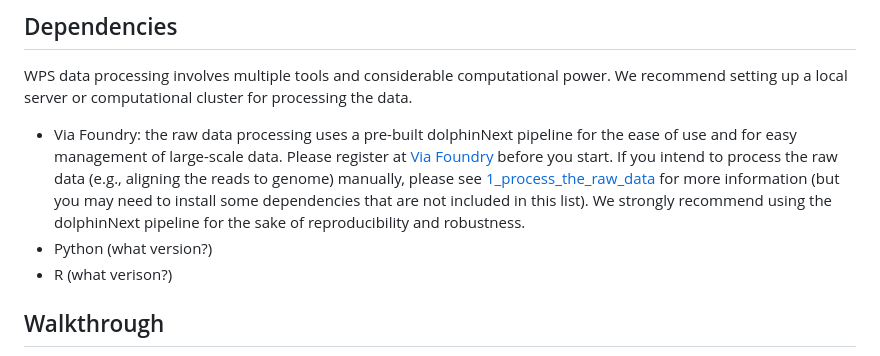
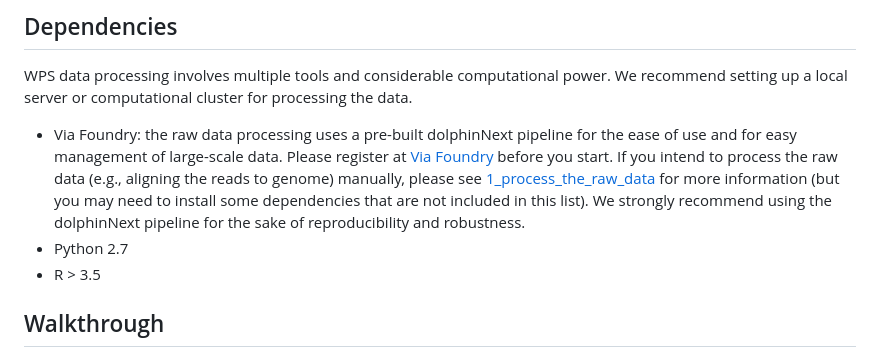
Before and after one commit to XuhangLi/WPS, a Markdown page: README.md, the part around the change. Rendered like a GitHub page.

```diff
--- a/README.md
+++ b/README.md
@@ -29,8 +29,8 @@ WPS data processing involves multiple tools and considerable computational power
 
 * Via Foundry: the raw data processing uses a pre-built dolphinNext pipeline for the ease of use and for easy management of large-scale data. Please register at [Via Foundry](https://viafoundry.umassmed.edu) before you start.
 If you intend to process the raw data (e.g., aligning the reads to genome) manually, please see [1_process_the_raw_data](step1_process_raw_data/) for more information (but you may need to install some dependencies that are not included in this list). We strongly recommend using the dolphinNext pipeline for the sake of reproducibility and robustness.
-* Python (what version?)
-* R (what verison?)
+* Python 2.7
+* R > 3.5
 
 ## Walkthrough<a name="walkthrough"></a>
 
```
